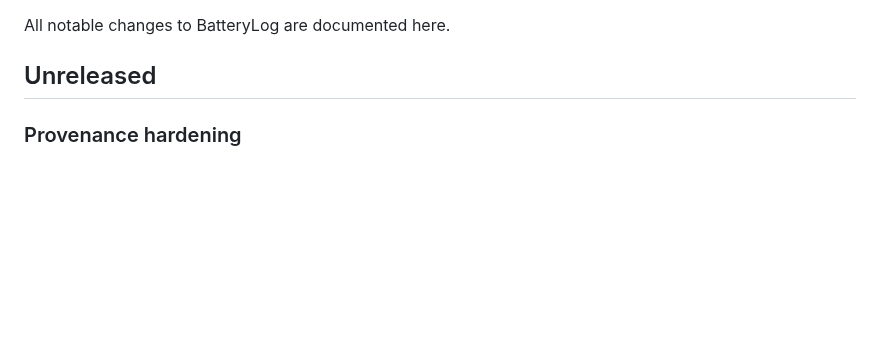
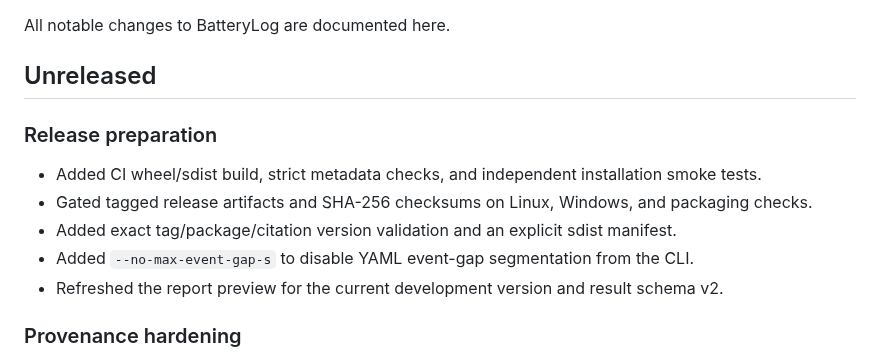
Before and after one commit to CANWECAN/BatteryLog, a Markdown page: CHANGELOG.md, the part around the change. Drawn GitHub-style; blank space fills up the shorter version.

```diff
--- a/CHANGELOG.md
+++ b/CHANGELOG.md
@@ -3,6 +3,14 @@
 All notable changes to BatteryLog are documented here.
 
 ## Unreleased
+
+### Release preparation
+
+- Added CI wheel/sdist build, strict metadata checks, and independent installation smoke tests.
+- Gated tagged release artifacts and SHA-256 checksums on Linux, Windows, and packaging checks.
+- Added exact tag/package/citation version validation and an explicit sdist manifest.
+- Added `--no-max-event-gap-s` to disable YAML event-gap segmentation from the CLI.
+- Refreshed the report preview for the current development version and result schema v2.
 
 ### Provenance hardening
 
```
Also changed, not shown: README.md (+7 -1 lines), docs/RELEASING.md (added, +46 -0 lines), docs/assets/report-preview.png, 8 other files.
